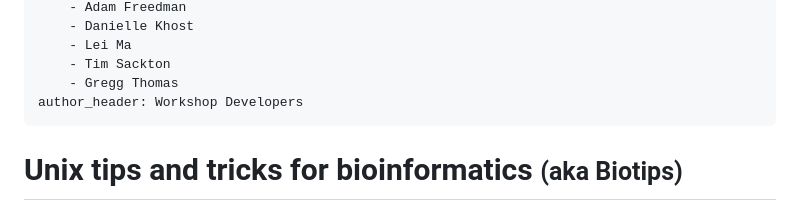
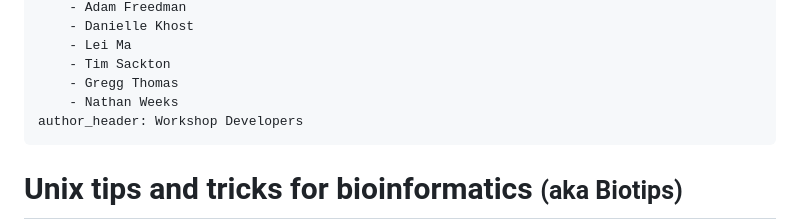
Before and after one commit to harvardinformatics/biotips, a Markdown page: index.md, the part around the change. GitHub-like rendering.

Commit message:
standardizing titles, adding descriptions, misc cleanup

```diff
--- a/index.md
+++ b/index.md
@@ -7,6 +7,7 @@ authors:
     - Lei Ma
     - Tim Sackton
     - Gregg Thomas
+    - Nathan Weeks
 author_header: Workshop Developers
 ---
 
```
